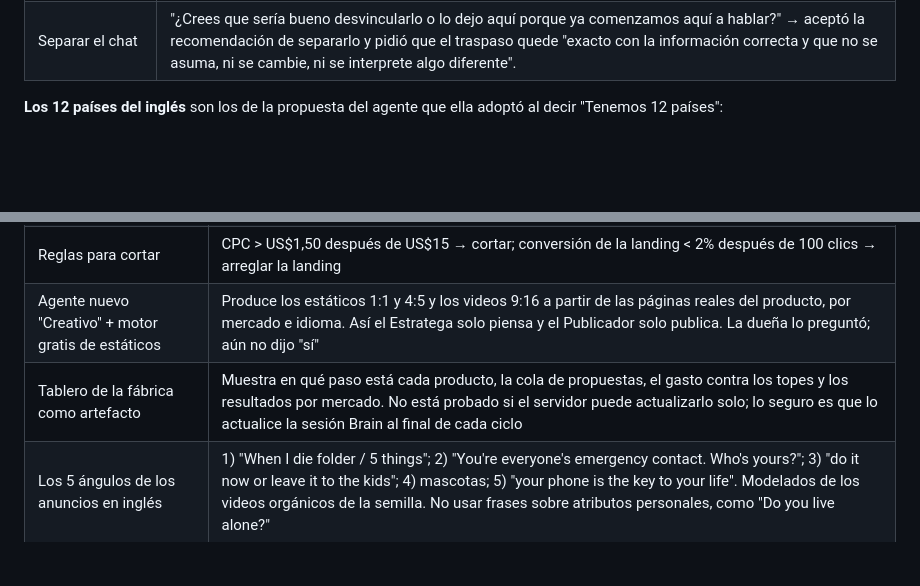
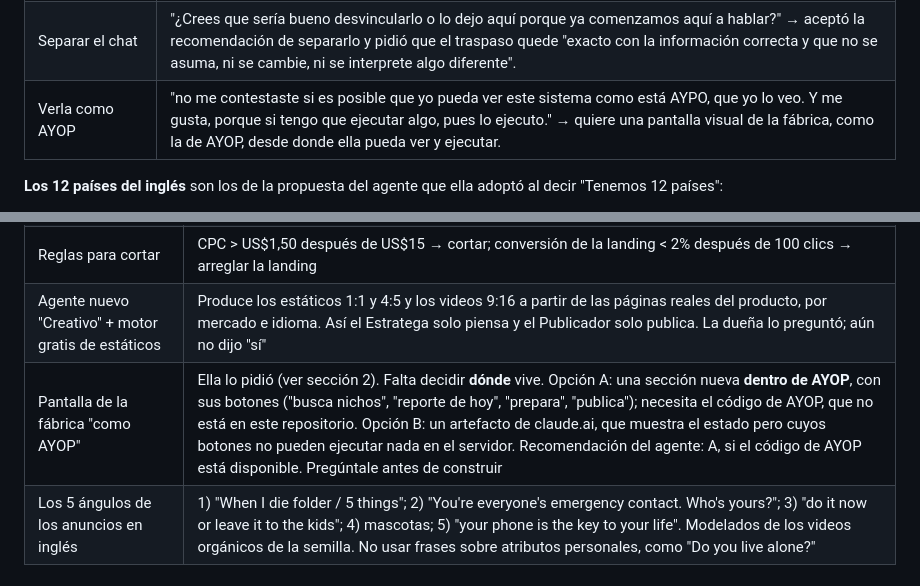
Before and after one commit to alianato1013/alianato1013, a Markdown page: TRASPASO-BRAIN-STORMING.md, 2 parts joined by grey strips. Drawn GitHub-style; blank space fills up the shorter version.

```diff
--- a/TRASPASO-BRAIN-STORMING.md
+++ b/TRASPASO-BRAIN-STORMING.md
@@ -43,6 +43,7 @@ Este archivo pasa el trabajo de la fábrica de productos a un chat nuevo, dedica
 | Lanzamiento en inglés | "Digamos, completa montarla. Para el mercado inglés. Tenemos 12 países que podemos probar. Ármame el plan completo. Desde cero para desarrollarla y tenerla corriendo como mínimo o mejor dicho, como máximo de tiempo en 2 días." |
 | Quién hace la publicidad | "lo que quiero saber es quién crea los creativos. O las imágenes estáticas. Para poderlos poner como anuncios dentro de la campaña de Meta Ads. Luego de que se analice la estrategia de la oferta ganadora. De High Ticket a Low Ticket. Mercado e idioma. ¿Quién va a hacer esa publicidad? ¿Quién hace el marketing? ¿Quién lo analiza?" |
 | Separar el chat | "¿Crees que sería bueno desvincularlo o lo dejo aquí porque ya comenzamos aquí a hablar?" → aceptó la recomendación de separarlo y pidió que el traspaso quede "exacto con la información correcta y que no se asuma, ni se cambie, ni se interprete algo diferente". |
+| Verla como AYOP | "no me contestaste si es posible que yo pueda ver este sistema como está AYPO, que yo lo veo. Y me gusta, porque si tengo que ejecutar algo, pues lo ejecuto." → quiere una pantalla visual de la fábrica, como la de AYOP, desde donde ella pueda ver y ejecutar. |
 
 **Los 12 países del inglés** son los de la propuesta del agente que ella adoptó al decir "Tenemos 12 países":
 - **nativos:** US, CA, GB, IE, AU, NZ, SG;
@@ -82,7 +83,7 @@ Se generan con `python3 lanzamiento-en/producto/build_binder.py`. El contenido e
 | Presupuesto de prueba | ~4 días a US$40/día (≈ US$160): US$20/día para US y US$20/día para CA+GB+IE+AU+NZ+SG; los nórdicos y NL en la semana 2 |
 | Reglas para cortar | CPC > US$1,50 después de US$15 → cortar; conversión de la landing < 2% después de 100 clics → arreglar la landing |
 | Agente nuevo "Creativo" + motor gratis de estáticos | Produce los estáticos 1:1 y 4:5 y los videos 9:16 a partir de las páginas reales del producto, por mercado e idioma. Así el Estratega solo piensa y el Publicador solo publica. La dueña lo preguntó; aún no dijo "sí" |
-| Tablero de la fábrica como artefacto | Muestra en qué paso está cada producto, la cola de propuestas, el gasto contra los topes y los resultados por mercado. No está probado si el servidor puede actualizarlo solo; lo seguro es que lo actualice la sesión Brain al final de cada ciclo |
+| Pantalla de la fábrica "como AYOP" | Ella lo pidió (ver sección 2). Falta decidir **dónde** vive. Opción A: una sección nueva **dentro de AYOP**, con sus botones ("busca nichos", "reporte de hoy", "prepara", "publica"); necesita el código de AYOP, que no está en este repositorio. Opción B: un artefacto de claude.ai, que muestra el estado pero cuyos botones no pueden ejecutar nada en el servidor. Recomendación del agente: A, si el código de AYOP está disponible. Pregúntale antes de construir |
 | Los 5 ángulos de los anuncios en inglés | 1) "When I die folder / 5 things"; 2) "You're everyone's emergency contact. Who's yours?"; 3) "do it now or leave it to the kids"; 4) mascotas; 5) "your phone is the key to your life". Modelados de los videos orgánicos de la semilla. No usar frases sobre atributos personales, como "Do you live alone?" |
 
 ## 5. PENDIENTE, en este orden
```
Also changed, not shown: TRASPASO-PRODUCCION-YOUTUBE.md (added, +100 -0 lines).
